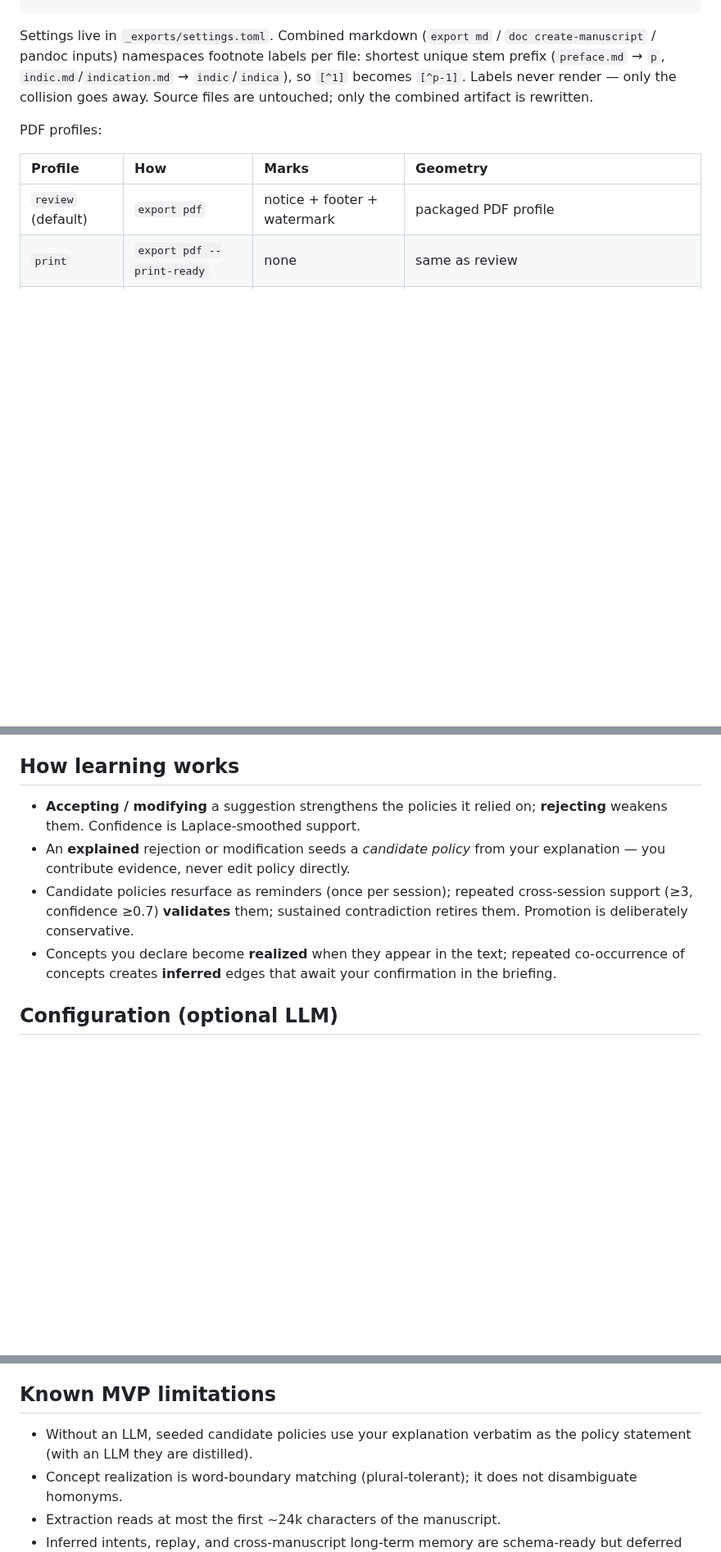
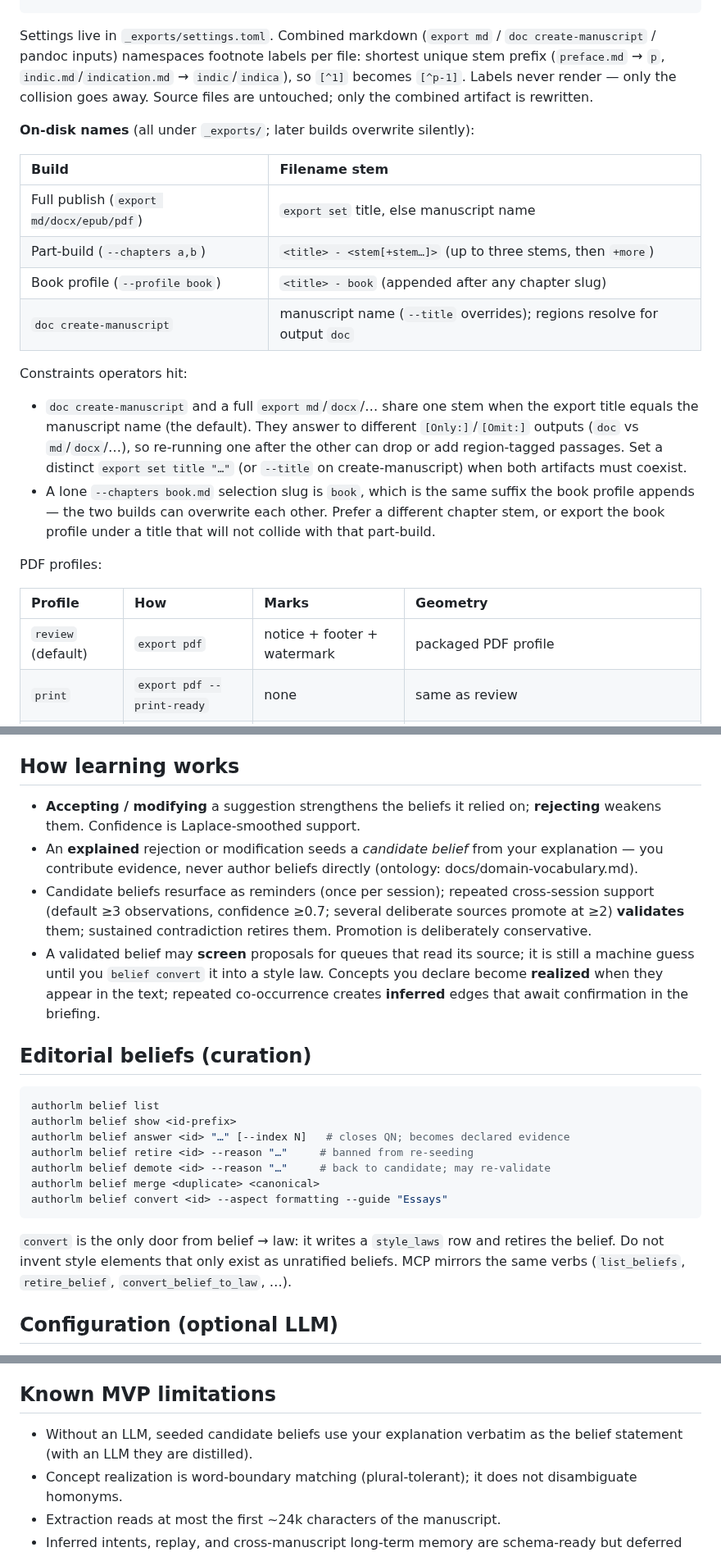
Before and after one commit to nagarkar/authorllm, a Markdown page: authorlm/README.md, 3 parts joined by grey strips. Shown at 82% size. Drawn GitHub-style; blank space fills up the shorter version.

Commit message:
docs: replace stale policy CLI with belief/style; export path pitfalls
Operator README still advertised `policy list/answer` after the
editorial_beliefs rename. Document belief curation + style law commands,
align learning vocabulary with domain-vocabulary.md, and spell out
_exports filename rules (create-manuscript vs publish OUTPUTS; book
profile vs --chapters book.md) so silent overwrites are avoidable.

Co-authored-by: nagarkar <nagarkar@users.noreply.github.com>

````diff
--- a/authorlm/README.md
+++ b/authorlm/README.md
@@ -372,6 +373,28 @@ footnote labels per file: shortest unique stem prefix
 `[^1]` becomes `[^p-1]`. Labels never render — only the collision goes
 away. Source files are untouched; only the combined artifact is rewritten.
 
+**On-disk names** (all under `_exports/`; later builds overwrite silently):
+
+| Build | Filename stem |
+| :--- | :--- |
+| Full publish (`export md/docx/epub/pdf`) | `export set` title, else manuscript name |
+| Part-build (`--chapters a,b`) | `<title> - <stem[+stem…]>` (up to three stems, then `+more`) |
+| Book profile (`--profile book`) | `<title> - book` (appended after any chapter slug) |
+| `doc create-manuscript` | manuscript name (`--title` overrides); regions resolve for output `doc` |
+
+Constraints operators hit:
+
+- `doc create-manuscript` and a full `export md`/`docx`/… share one stem when
+  the export title equals the manuscript name (the default). They answer to
+  different `[Only:]`/`[Omit:]` outputs (`doc` vs `md`/`docx`/…), so
+  re-running one after the other can drop or add region-tagged passages.
+  Set a distinct `export set title "…"` (or `--title` on create-manuscript)
+  when both artifacts must coexist.
+- A lone `--chapters book.md` selection slug is `book`, which is the same
+  suffix the book profile appends — the two builds can overwrite each other.
+  Prefer a different chapter stem, or export the book profile under a title
+  that will not collide with that part-build.
+
 PDF profiles:
 
 | Profile | How | Marks | Geometry |
@@ -399,16 +422,37 @@ traceable. Critique intake: convert the PDF, then `critique import`.
 
 ## How learning works
 
-- **Accepting / modifying** a suggestion strengthens the policies it relied
+- **Accepting / modifying** a suggestion strengthens the beliefs it relied
   on; **rejecting** weakens them. Confidence is Laplace-smoothed support.
-- An **explained** rejection or modification seeds a *candidate policy* from
-  your explanation — you contribute evidence, never edit policy directly.
-- Candidate policies resurface as reminders (once per session); repeated
-  cross-session support (≥3, confidence ≥0.7) **validates** them; sustained
+- An **explained** rejection or modification seeds a *candidate belief* from
+  your explanation — you contribute evidence, never author beliefs directly
+  (ontology: docs/domain-vocabulary.md).
+- Candidate beliefs resurface as reminders (once per session); repeated
+  cross-session support (default ≥3 observations, confidence ≥0.7;
+  several deliberate sources promote at ≥2) **validates** them; sustained
   contradiction retires them. Promotion is deliberately conservative.
-- Concepts you declare become **realized** when they appear in the text;
-  repeated co-occurrence of concepts creates **inferred** edges that await
-  your confirmation in the briefing.
+- A validated belief may **screen** proposals for queues that read its
+  source; it is still a machine guess until you `belief convert` it into
+  a style law. Concepts you declare become **realized** when they appear
+  in the text; repeated co-occurrence creates **inferred** edges that
+  await confirmation in the briefing.
+
+## Editorial beliefs (curation)
+
+```bash
+authorlm belief list
+authorlm belief show <id-prefix>
+authorlm belief answer <id> "…" [--index N]   # closes QN; becomes declared evidence
+authorlm belief retire <id> --reason "…"     # banned from re-seeding
+authorlm belief demote <id> --reason "…"     # back to candidate; may re-validate
+authorlm belief merge <duplicate> <canonical>
+authorlm belief convert <id> --aspect formatting --guide "Essays"
+```
+
+`convert` is the only door from belief → law: it writes a `style_laws` row
+and retires the belief. Do not invent style elements that only exist as
+unratified beliefs. MCP mirrors the same verbs (`list_beliefs`,
+`retire_belief`, `convert_belief_to_law`, …).
 
 ## Configuration (optional LLM)
 
@@ -733,8 +777,8 @@ the tables reads like the history of the book (RFC §18.7). See
 
 ## Known MVP limitations
 
-- Without an LLM, seeded candidate policies use your explanation verbatim
-  as the policy statement (with an LLM they are distilled).
+- Without an LLM, seeded candidate beliefs use your explanation verbatim
+  as the belief statement (with an LLM they are distilled).
 - Concept realization is word-boundary matching (plural-tolerant); it does
   not disambiguate homonyms.
 - Extraction reads at most the first ~24k characters of the manuscript.
````
Also changed, not shown: other parts of authorlm/README.md (+11 -10 lines).
